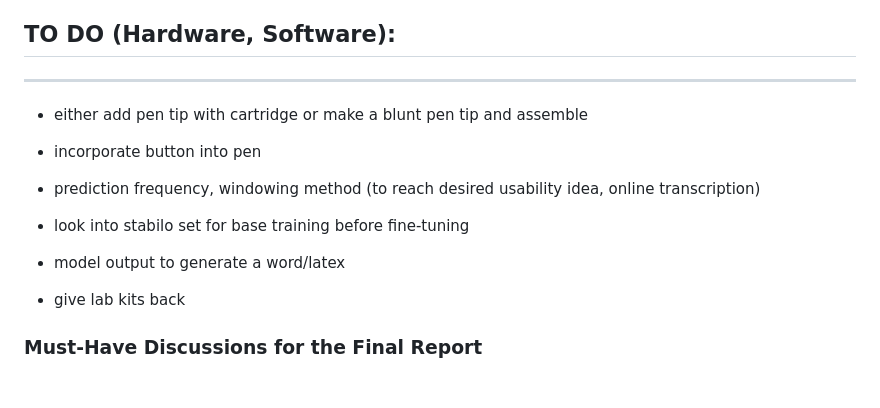
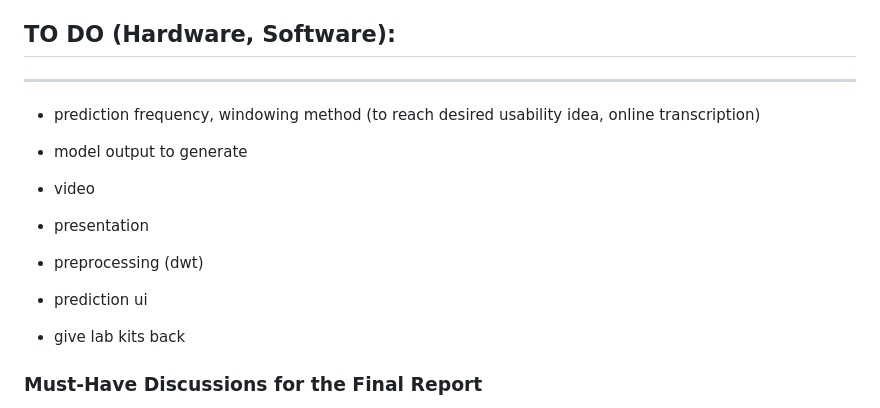
Before and after one commit to tonytarizzo/NeverLateX, a Markdown page: README.md, the part around the change. GitHub-like rendering; blank space fills up the shorter version.

```diff
--- a/README.md
+++ b/README.md
@@ -2,13 +2,13 @@
 
 ## TO DO (Hardware, Software):
 ------------------------------------
-- either add pen tip with cartridge or make a blunt pen tip and assemble
-- incorporate button into pen
 
 - prediction frequency, windowing method (to reach desired usability idea, online transcription)
-- look into stabilo set for base training before fine-tuning
-
-- model output to generate a word/latex
+- model output to generate
+- video
+- presentation
+- preprocessing (dwt)
+- prediction ui
 
 - give lab kits back
 
```
